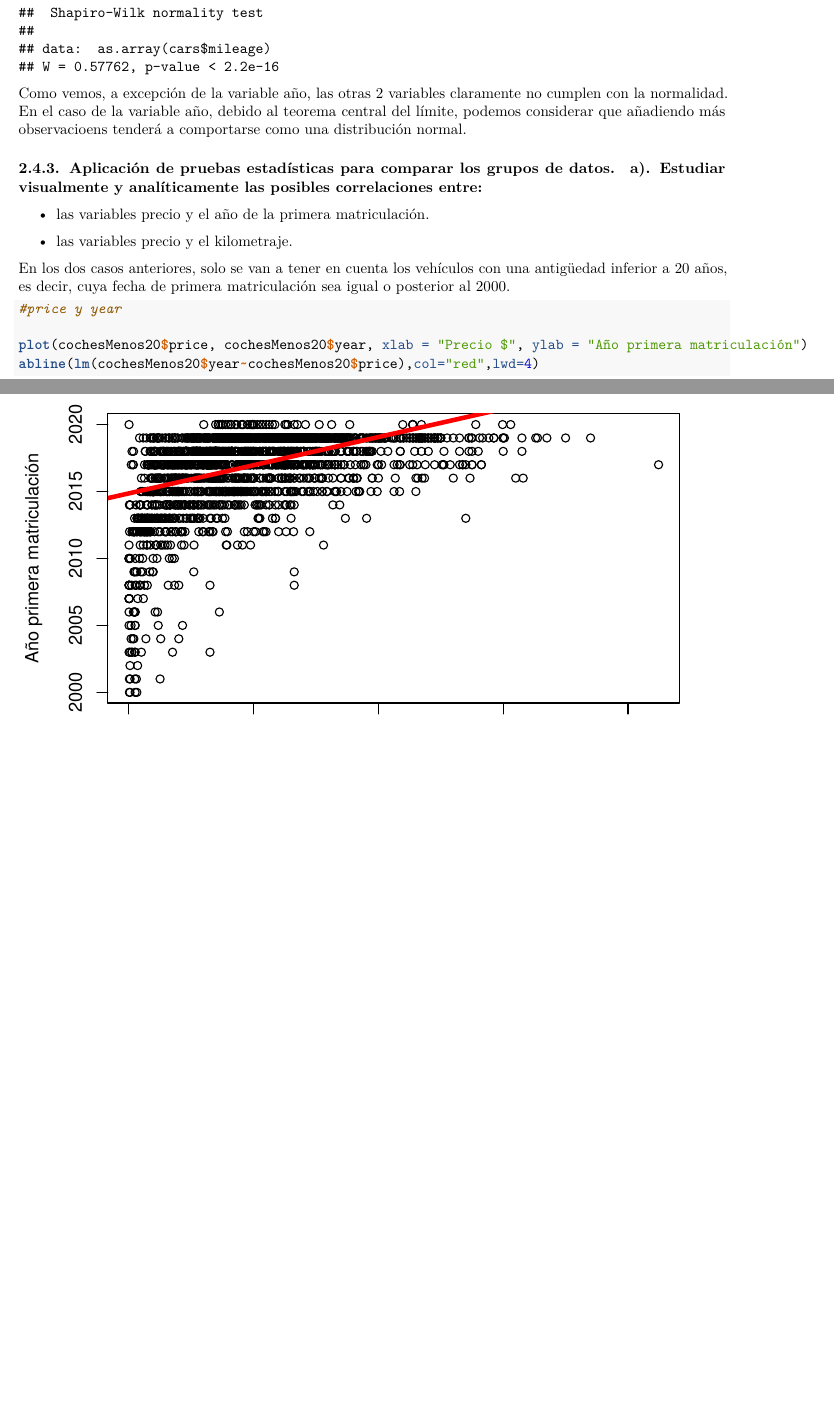
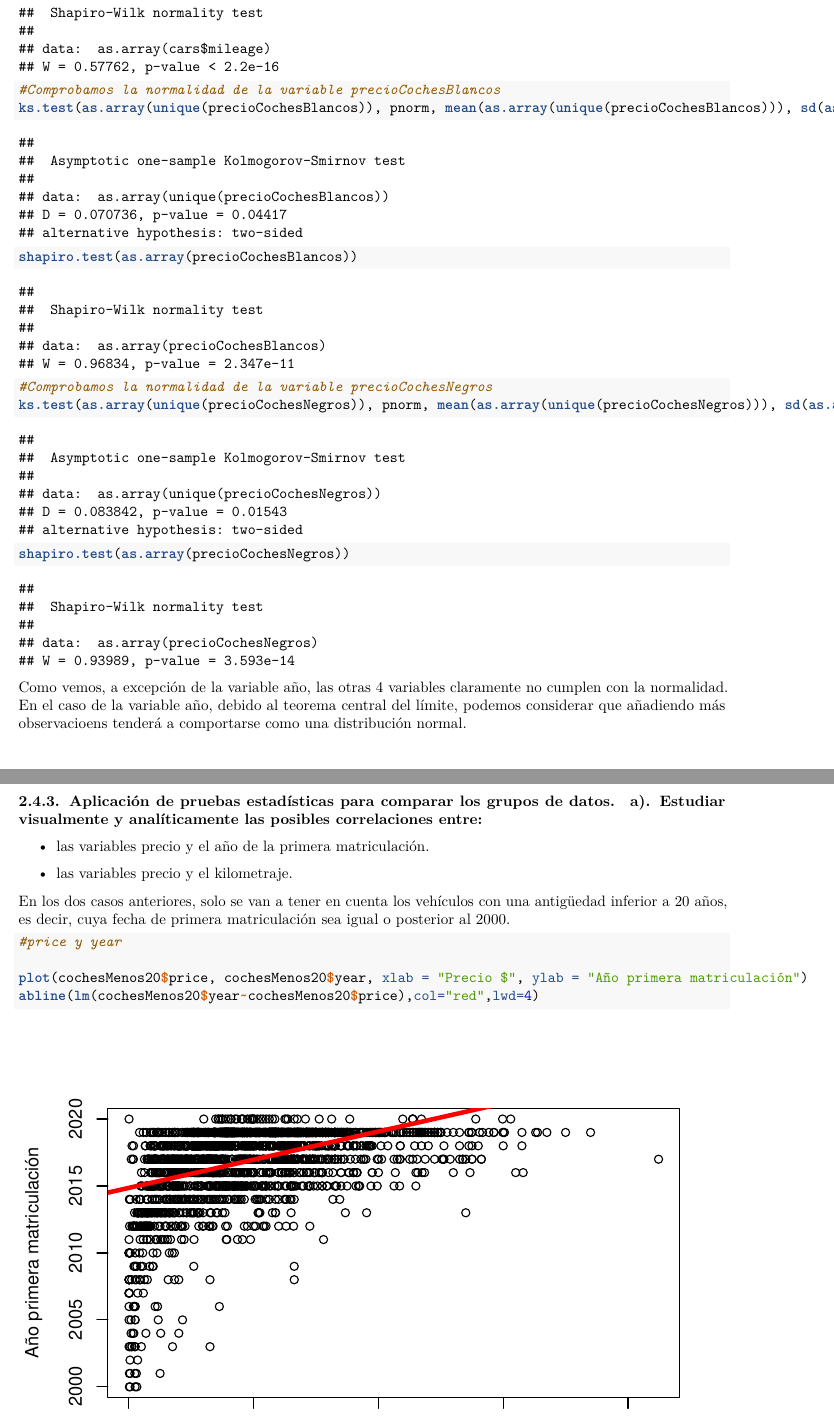
Before and after one commit to clianez/practica2TCVD, an R Markdown document (src/practica2.Rmd): two parts of pages 17 and 18 of 23, joined at a grey line, cut so that both start at the same text, the shorter picture padded with empty space. Rendered offline with R 4.5, knitr and Pandoc, then LaTeX, with nearby package versions.

Commit message:
Añadida comprobación de normales de preciocochesblancos y preciocochesnegros

````diff
--- a/src/practica2.Rmd
+++ b/src/practica2.Rmd
@@ -265,9 +265,18 @@ shapiro.test(as.array(cars$price))
 ks.test(as.array(unique(cars$mileage)), pnorm, mean(as.array(unique(cars$mileage))), sd(as.array(unique(cars$mileage))))
 shapiro.test(as.array(cars$mileage))
 
+#Comprobamos la normalidad de la variable precioCochesBlancos
+ks.test(as.array(unique(precioCochesBlancos)), pnorm, mean(as.array(unique(precioCochesBlancos))), sd(as.array(unique(precioCochesBlancos))))
+shapiro.test(as.array(precioCochesBlancos))
+
+#Comprobamos la normalidad de la variable precioCochesNegros
+ks.test(as.array(unique(precioCochesNegros)), pnorm, mean(as.array(unique(precioCochesNegros))), sd(as.array(unique(precioCochesNegros))))
+shapiro.test(as.array(precioCochesNegros))
+
+
 ```
 
-Como vemos, a excepción de la variable año, las otras 2 variables claramente no cumplen con la normalidad. En el caso de la variable año, debido al teorema central del límite, podemos considerar que añadiendo más observacioens tenderá a comportarse como una distribución normal.
+Como vemos, a excepción de la variable año, las otras 4 variables claramente no cumplen con la normalidad. En el caso de la variable año, debido al teorema central del límite, podemos considerar que añadiendo más observacioens tenderá a comportarse como una distribución normal.
 
 
 #### 2.4.3. Aplicación de pruebas estadísticas para comparar los grupos de datos.
````
